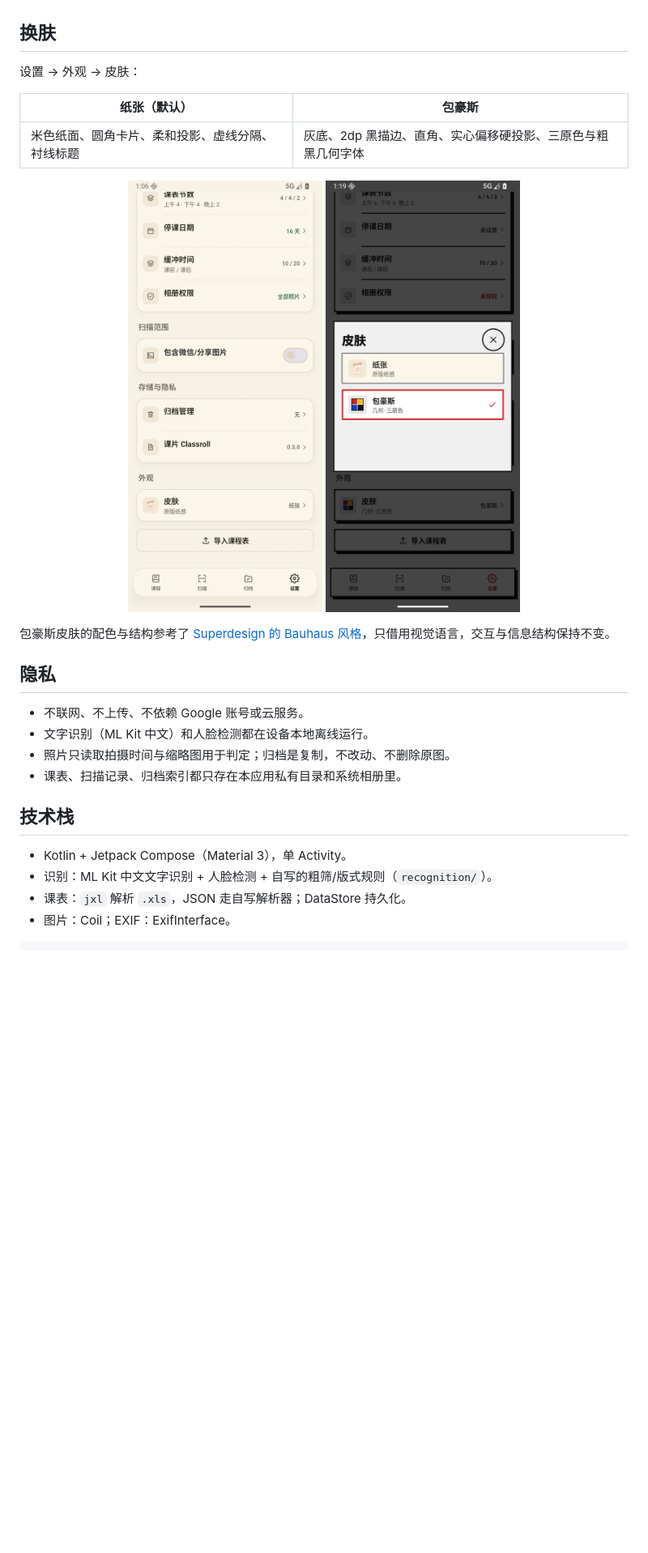
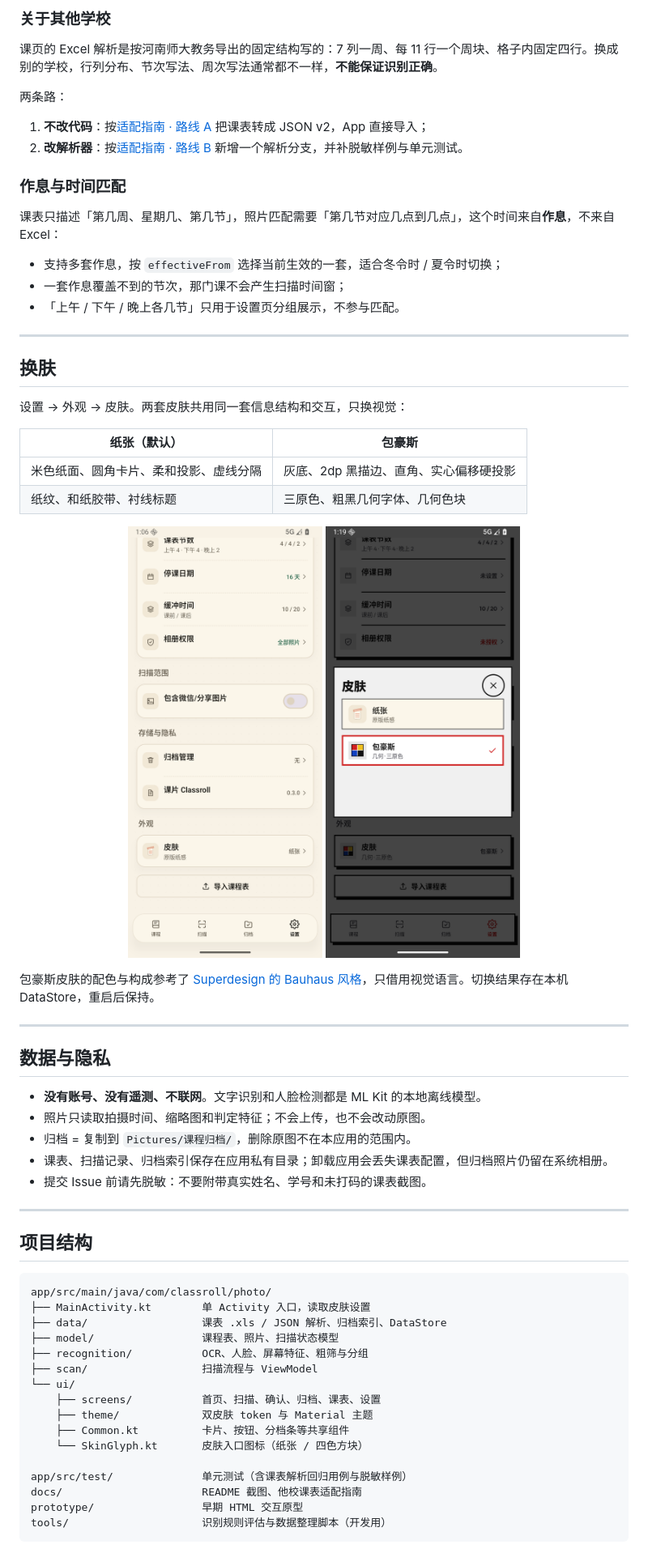
Before and after one commit to kidnappe/classroll, a Markdown page: README.md, the part around one of its changes. Shown at 81% size. Rendered like a GitHub page; blank space fills up the shorter version.

````diff
--- a/README.md
+++ b/README.md
@@ -52,10 +149,29 @@
+### 关于其他学校
+
+课页的 Excel 解析是按河南师大教务导出的固定结构写的：7 列一周、每 11 行一个周块、格子内固定四行。换成别的学校，行列分布、节次写法、周次写法通常都不一样，**不能保证识别正确**。
+
+两条路：
+
+1. **不改代码**：按[适配指南 · 路线 A](docs/schedule-adaptation.md#路线-a不改代码转成-json) 把课表转成 JSON v2，App 直接导入；
+2. **改解析器**：按[适配指南 · 路线 B](docs/schedule-adaptation.md#路线-b为你的学校加-xls-适配) 新增一个解析分支，并补脱敏样例与单元测试。
+
+### 作息与时间匹配
+
+课表只描述「第几周、星期几、第几节」，照片匹配需要「第几节对应几点到几点」，这个时间来自**作息**，不来自 Excel：
+
+- 支持多套作息，按 `effectiveFrom` 选择当前生效的一套，适合冬令时 / 夏令时切换；
+- 一套作息覆盖不到的节次，那门课不会产生扫描时间窗；
+- 「上午 / 下午 / 晚上各几节」只用于设置页分组展示，不参与匹配。
+
+---
 
 ## 换肤
 
-设置 → 外观 → 皮肤：
+设置 → 外观 → 皮肤。两套皮肤共用同一套信息结构和交互，只换视觉：
 
 | 纸张（默认） | 包豪斯 |
 | --- | --- |
-| 米色纸面、圆角卡片、柔和投影、虚线分隔、衬线标题 | 灰底、2dp 黑描边、直角、实心偏移硬投影、三原色与粗黑几何字体 |
+| 米色纸面、圆角卡片、柔和投影、虚线分隔 | 灰底、2dp 黑描边、直角、实心偏移硬投影 |
+| 纸纹、和纸胶带、衬线标题 | 三原色、粗黑几何字体、几何色块 |
 
 <p align="center">
@@ -64,19 +180,36 @@
 </p>
 
-包豪斯皮肤的配色与结构参考了 [Superdesign 的 Bauhaus 风格](https://superdesign.dev/library/bauhaus)，只借用视觉语言，交互与信息结构保持不变。
+包豪斯皮肤的配色与构成参考了 [Superdesign 的 Bauhaus 风格](https://superdesign.dev/library/bauhaus)，只借用视觉语言。切换结果存在本机 DataStore，重启后保持。
 
-## 隐私
+---
 
-- 不联网、不上传、不依赖 Google 账号或云服务。
-- 文字识别（ML Kit 中文）和人脸检测都在设备本地离线运行。
-- 照片只读取拍摄时间与缩略图用于判定；归档是复制，不改动、不删除原图。
-- 课表、扫描记录、归档索引都只存在本应用私有目录和系统相册里。
+## 数据与隐私
 
-## 技术栈
+- **没有账号、没有遥测、不联网**。文字识别和人脸检测都是 ML Kit 的本地离线模型。
+- 照片只读取拍摄时间、缩略图和判定特征；不会上传，也不会改动原图。
+- 归档 = 复制到 `Pictures/课程归档/`，删除原图不在本应用的范围内。
+- 课表、扫描记录、归档索引保存在应用私有目录；卸载应用会丢失课表配置，但归档照片仍留在系统相册。
+- 提交 Issue 前请先脱敏：不要附带真实姓名、学号和未打码的课表截图。
 
-- Kotlin + Jetpack Compose（Material 3），单 Activity。
-- 识别：ML Kit 中文文字识别 + 人脸检测 + 自写的粗筛/版式规则（`recognition/`）。
-- 课表：`jxl` 解析 `.xls`，JSON 走自写解析器；DataStore 持久化。
-- 图片：Coil；EXIF：ExifInterface。
+---
 
+## 项目结构
+
+```text
+app/src/main/java/com/classroll/photo/
+├── MainActivity.kt        单 Activity 入口，读取皮肤设置
+├── data/                  课表 .xls / JSON 解析、归档索引、DataStore
+├── model/                 课程表、照片、扫描状态模型
+├── recognition/           OCR、人脸、屏幕特征、粗筛与分组
+├── scan/                  扫描流程与 ViewModel
+└── ui/
+    ├── screens/           首页、扫描、确认、归档、课表、设置
+    ├── theme/             双皮肤 token 与 Material 主题
+    ├── Common.kt          卡片、按钮、分档条等共享组件
+    └── SkinGlyph.kt       皮肤入口图标（纸张 / 四色方块）
+
+app/src/test/              单元测试（含课表解析回归用例与脱敏样例）
+docs/                      README 截图、他校课表适配指南
+prototype/                 早期 HTML 交互原型
+tools/                     识别规则评估与数据整理脚本（开发用）
 ```
````
Also changed, not shown: other parts of README.md (+169 -47 lines), docs/screenshots/app-icon.png (added).
